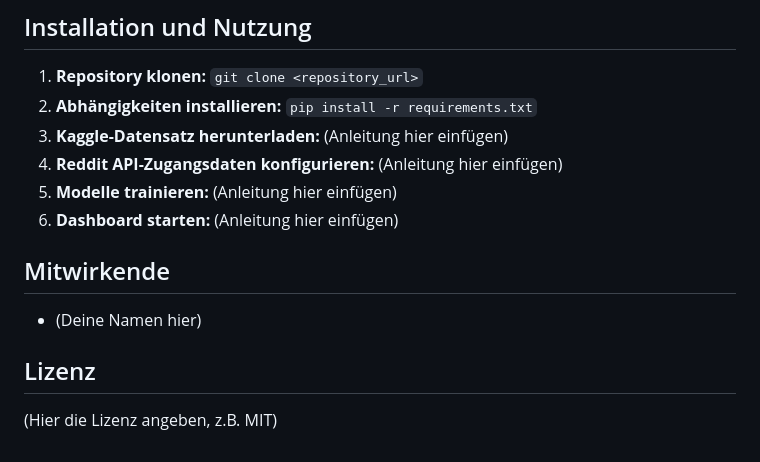
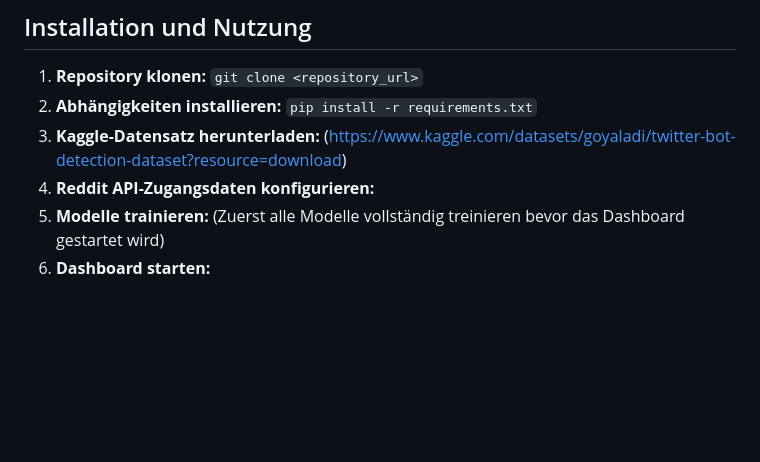
Before and after one commit to LTolo/BotDetectionProject, a Markdown page: README.md, the part around the change. Drawn GitHub-style; blank space fills up the shorter version.

```diff
--- a/README.md
+++ b/README.md
@@ -64,15 +64,7 @@ Dieses Projekt zielt darauf ab, eine effektive Methode zur Bot-Erkennung in sozi
 
 1.  **Repository klonen:** `git clone <repository_url>`
 2.  **Abhängigkeiten installieren:** `pip install -r requirements.txt`
-3.  **Kaggle-Datensatz herunterladen:** (Anleitung hier einfügen)
-4.  **Reddit API-Zugangsdaten konfigurieren:** (Anleitung hier einfügen)
-5.  **Modelle trainieren:** (Anleitung hier einfügen)
-6.  **Dashboard starten:** (Anleitung hier einfügen)
-
-## Mitwirkende
-
-*   (Deine Namen hier)
-
-## Lizenz
-
-(Hier die Lizenz angeben, z.B. MIT)
+3.  **Kaggle-Datensatz herunterladen:** (https://www.kaggle.com/datasets/goyaladi/twitter-bot-detection-dataset?resource=download)
+4.  **Reddit API-Zugangsdaten konfigurieren:**
+5.  **Modelle trainieren:** (Zuerst alle Modelle vollständig treinieren bevor das Dashboard gestartet wird)
+6.  **Dashboard starten:**
```
